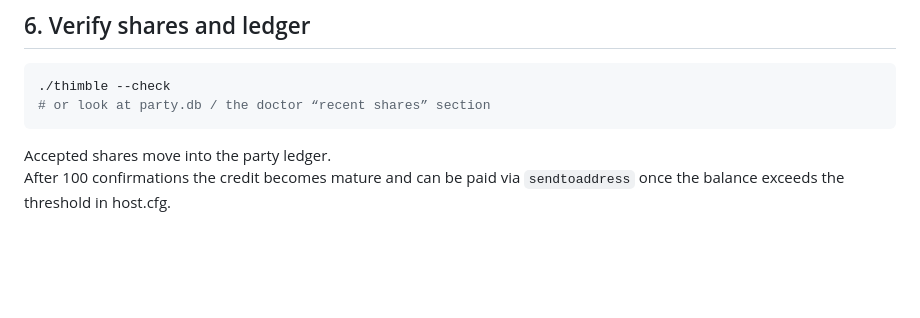
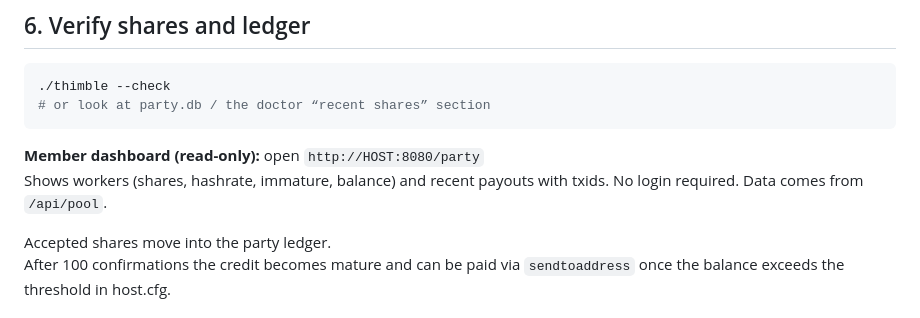
Before and after one commit to 5mil/tpool, a Markdown page: OPERATOR.md, the part around the change. Rendered like a GitHub page; blank space fills up the shorter version.

Commit message:
Step 3: document /party dashboard in operator guide

````diff
--- a/OPERATOR.md
+++ b/OPERATOR.md
@@ -129,6 +129,9 @@ Internal worker:
 # or look at party.db / the doctor “recent shares” section
 ```
 
+**Member dashboard (read-only):** open `http://HOST:8080/party`
+Shows workers (shares, hashrate, immature, balance) and recent payouts with txids. No login required. Data comes from `/api/pool`.
+
 Accepted shares move into the party ledger.
 After 100 confirmations the credit becomes mature and can be paid via `sendtoaddress` once the balance exceeds the threshold in host.cfg.
 
````
